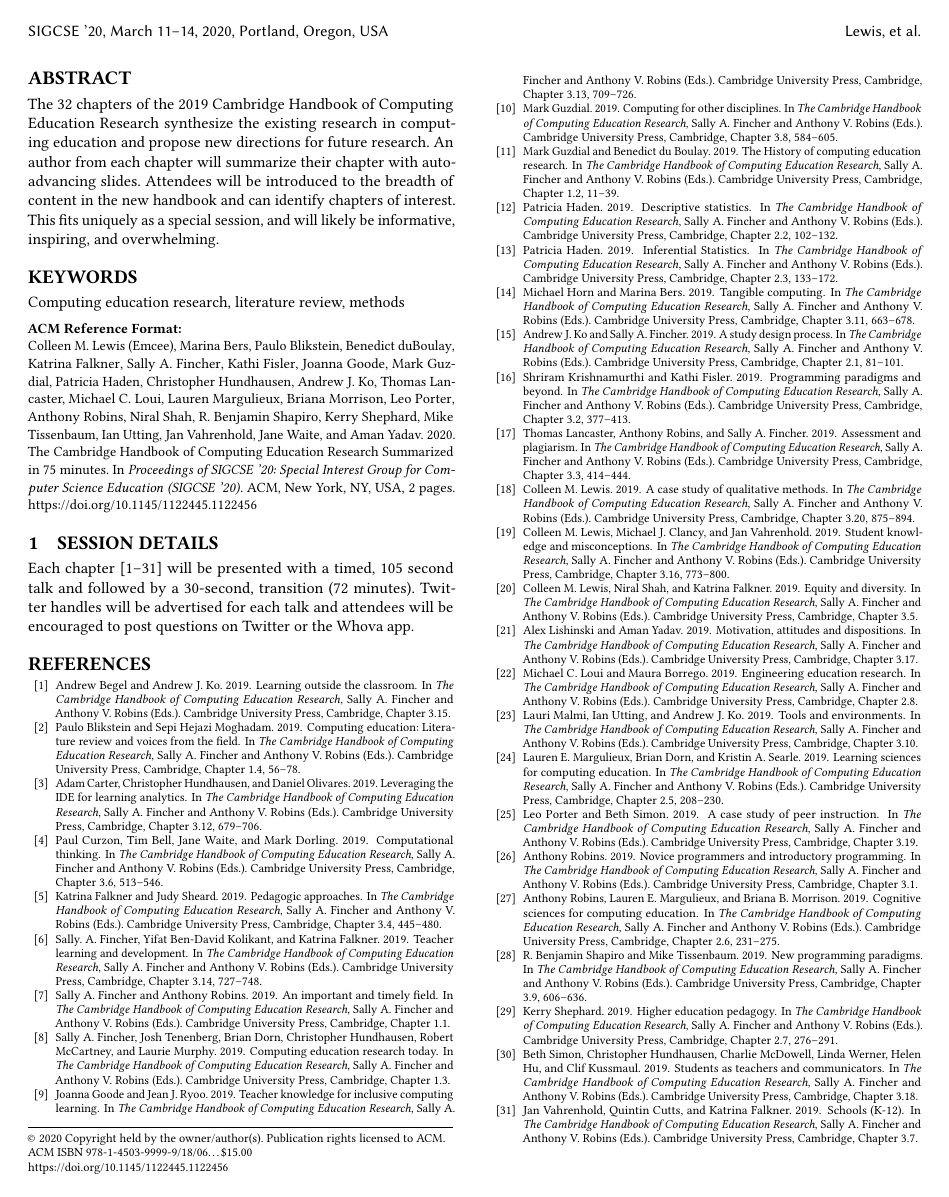
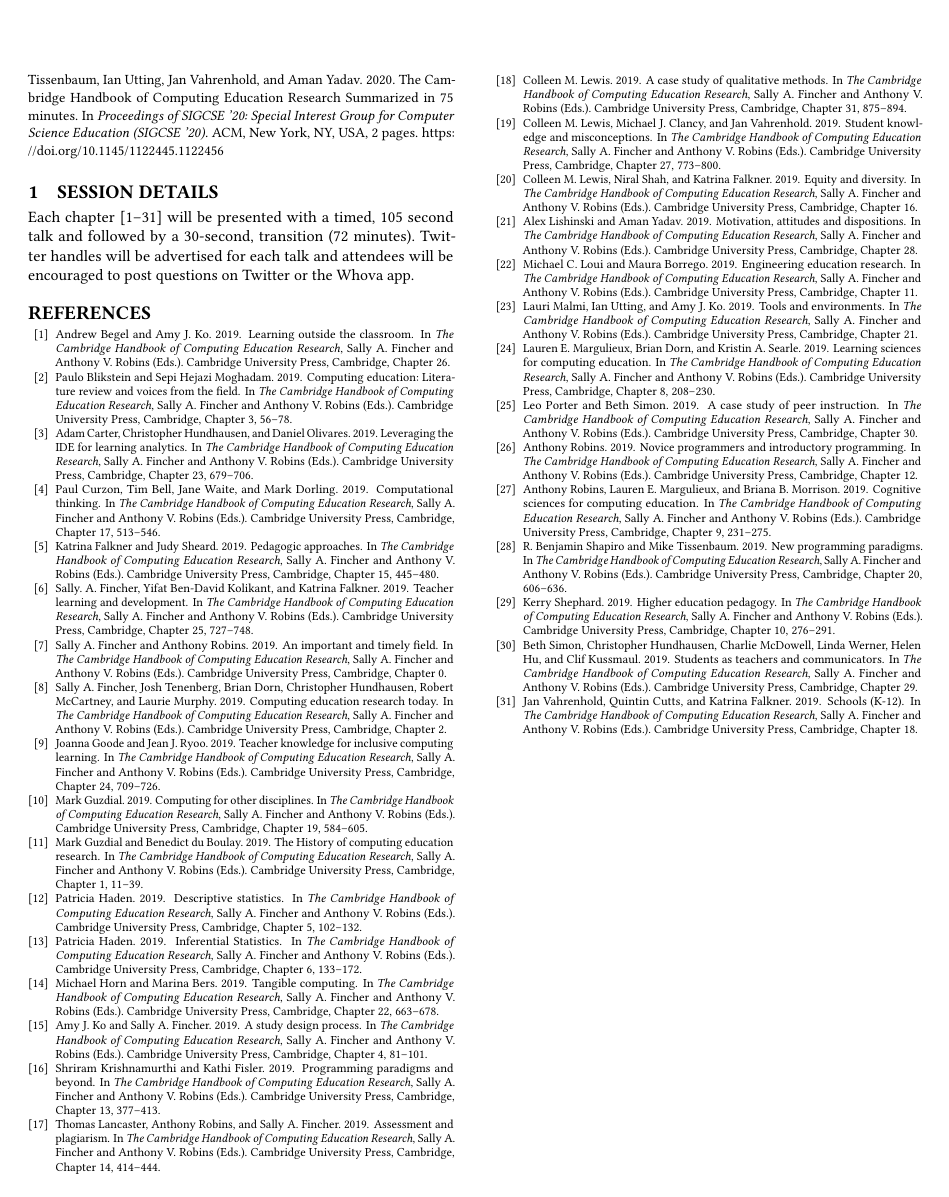
Before and after one commit to Colleen-Lewis/SIGCSE-2020---CEdR-Handbook, a LaTeX paper (submissionText.tex, which reads sample-base.bib): page 2 of 2. Compiled offline with pdfLaTeX.

Commit message:
Removed non-presenters and an out dated comment.

```diff
--- a/sample-base.bib
+++ b/sample-base.bib
@@ -227,7 +227,7 @@
   publisher   = {Cambridge University Press},
   address     = {Cambridge},
   year        = {2019},
-  chapter     = {1.1},
+  chapter     = {0},
 }
 % pages       = {1-8},
 
@@ -240,7 +240,7 @@
   address     = {Cambridge},
   year        = {2019},
   pages       = {11-39},
-  chapter     = {1.2},
+  chapter     = {1},
 }
 @incollection{ch02,
   author      = {Fincher, Sally A. and Tenenberg, Josh and Dorn, Brian and Hundhausen, Christopher and McCartney, Robert and Murphy, Laurie},
@@ -250,7 +250,7 @@
   publisher   = {Cambridge University Press},
   address     = {Cambridge},
   year        = {2019},
-  chapter     = {1.3},
+  chapter     = {2},
 }
 
 % pages       = {40-55},
@@ -264,6 +264,6 @@
   address     = {Cambridge},
   year        = {2019},
   pages       = {56-78},
-  chapter     = {1.4},
+  chapter     = {3},
 }
 @incollection{ch04,
@@ -275,7 +275,7 @@
   address     = {Cambridge},
   year        = {2019},
   pages       = {81-101},
-  chapter     = {2.1},
+  chapter     = {4},
 }
 @incollection{ch05,
   author      = {Haden, Patricia},
@@ -286,7 +286,7 @@
   address     = {Cambridge},
   year        = {2019},
   pages       = {102-132},
-  chapter     = {2.2},
+  chapter     = {5},
 }
 @incollection{ch06,
   author      = {Haden, Patricia},
@@ -297,7 +297,7 @@
   address     = {Cambridge},
   year        = {2019},
   pages       = {133-172},
-  chapter     = {2.3},
+  chapter     = {6},
 }
 @incollection{ch07,
   author      = {Tenenberg, Josh},
@@ -308,7 +308,7 @@
   address     = {Cambridge},
   year        = {2019},
   pages       = {173-207},
-  chapter     = {2.4},
+  chapter     = {7},
 }
 @incollection{ch08,
   author      = {Margulieux, Lauren E. and Dorn, Brian and Searle, Kristin A.},
@@ -319,7 +319,7 @@
   address     = {Cambridge},
   year        = {2019},
   pages       = {208-230},
-  chapter     = {2.5},
+  chapter     = {8},
 }
 @incollection{ch09,
   author      = {Robins, Anthony and Margulieux, Lauren E. and Morrison, Briana B.},
@@ -330,7 +330,7 @@
   address     = {Cambridge},
   year        = {2019},
   pages       = {231-275},
-  chapter     = {2.6},
+  chapter     = {9},
 }
 
 @incollection{ch10,
@@ -342,7 +342,7 @@
   address     = {Cambridge},
   year        = {2019},
   pages       = {276-291},
-  chapter     = {2.7},
+  chapter     = {10},
 }
 @incollection{ch11,
   author      = {Loui, Michael C. and Borrego, Maura},
@@ -352,7 +352,7 @@
   publisher   = {Cambridge University Press},
   address     = {Cambridge},
   year        = {2019},
-  chapter     = {2.8},
+  chapter     = {11},
 }
 %  pages       = {292-321},
 
@@ -364,7 +364,7 @@
   publisher   = {Cambridge University Press},
   address     = {Cambridge},
   year        = {2019},
-  chapter     = {3.1},
+  chapter     = {12},
 }
 % pages       = {327-376},
 
@@ -377,7 +377,7 @@
   address     = {Cambridge},
   year        = {2019},
   pages       = {377-413},
-  chapter     = {3.2},
+  chapter     = {13},
 }
 
 @incollection{ch14,
@@ -389,7 +389,7 @@
   address     = {Cambridge},
   year        = {2019},
   pages       = {414-444},
-  chapter     = {3.3},
+  chapter     = {14},
 }
 
 @incollection{ch15,
@@ -401,7 +401,7 @@
   address     = {Cambridge},
   year        = {2019},
   pages       = {445-480},
-  chapter     = {3.4},
+  chapter     = {15},
 }
 
 @incollection{ch16,
@@ -412,7 +412,7 @@
   publisher   = {Cambridge University Press},
   address     = {Cambridge},
   year        = {2019},
-  chapter     = {3.5},
+  chapter     = {16},
 }
 % pages       = {481-510},
 
@@ -425,7 +425,7 @@
   address     = {Cambridge},
   year        = {2019},
   pages       = {513-546},
-  chapter     = {3.6},
+  chapter     = {17},
 }
 
 @incollection{ch18,
@@ -436,7 +436,7 @@
   publisher   = {Cambridge University Press},
   address     = {Cambridge},
   year        = {2019},
-  chapter     = {3.7},
+  chapter     = {18},
 }
 % pages       = {547-583},
 
@@ -449,7 +449,7 @@
   address     = {Cambridge},
   year        = {2019},
   pages       = {584-605},
-  chapter     = {3.8},
+  chapter     = {19},
 }
 
 @incollection{ch20,
@@ -461,6 +461,6 @@
   address     = {Cambridge},
   year        = {2019},
   pages       = {606-636},
-  chapter     = {3.9},
+  chapter     = {20},
 }
 @incollection{ch21,
@@ -471,7 +471,7 @@
   publisher   = {Cambridge University Press},
   address     = {Cambridge},
   year        = {2019},
-  chapter     = {3.10},
+  chapter     = {21},
 }
 %  pages       = {639-662},
 
@@ -485,7 +485,7 @@
   address     = {Cambridge},
   year        = {2019},
   pages       = {663-678},
-  chapter     = {3.11},
+  chapter     = {22},
 }
 @incollection{ch23,
   author      = {Carter, Adam and Hundhausen, Christopher and Olivares, Daniel},
@@ -496,7 +496,7 @@
   address     = {Cambridge},
   year        = {2019},
   pages       = {679-706},
-  chapter     = {3.12},
+  chapter     = {23},
 }
 @incollection{ch24,
   author      = {Goode, Joanna and Ryoo, Jean J.},
@@ -507,7 +507,7 @@
   address     = {Cambridge},
   year        = {2019},
   pages       = {709-726},
-  chapter     = {3.13},
+  chapter     = {24},
 }
 
 @incollection{ch25,
@@ -519,7 +519,7 @@
   address     = {Cambridge},
   year        = {2019},
   pages       = {727-748},
-  chapter     = {3.14},
+  chapter     = {25},
 }
 
 
@@ -531,7 +531,7 @@
   publisher   = {Cambridge University Press},
   address     = {Cambridge},
   year        = {2019},
-  chapter     = {3.15},
+  chapter     = {26},
 }
 % pages       = {749-772},
 
@@ -544,7 +544,7 @@
   address     = {Cambridge},
   year        = {2019},
   pages       = {773-800},
-  chapter     = {3.16},
+  chapter     = {27},
 }
 @incollection{ch28,
   author      = {Lishinski, Alex and Yadav, Aman},
@@ -554,7 +554,7 @@
   publisher   = {Cambridge University Press},
   address     = {Cambridge},
   year        = {2019},
-  chapter     = {3.17},
+  chapter     = {28},
 }
 % pages       = {801-826},
 
@@ -566,7 +566,7 @@
   publisher   = {Cambridge University Press},
   address     = {Cambridge},
   year        = {2019},
-  chapter     = {3.18},
+  chapter     = {29},
 }
 % pages       = {827-858},
 
@@ -579,7 +579,7 @@
   publisher   = {Cambridge University Press},
   address     = {Cambridge},
   year        = {2019},
-  chapter     = {3.19},
+  chapter     = {30},
 }
 
 % pages       = {861-874},
@@ -594,7 +594,7 @@
   address     = {Cambridge},
   year        = {2019},
   pages       = {875-894},
-  chapter     = {3.20},
+  chapter     = {31},
 }
 
 
--- a/submissionText.tex
+++ b/submissionText.tex
@@ -343,68 +299,6 @@ The 32 chapters of the 2019 Cambridge Handbook of Computing Education Research s
 Each chapter \cite{ch00, ch01, ch02, ch03, ch04, ch05, ch06, ch08, ch09, ch10, ch11, ch12, ch13, ch14, ch15, ch16, ch17, ch18, ch19, ch20, ch21, ch22, ch23, ch24, ch25, ch26, ch27, ch28, ch29, ch30, ch31}  will be presented with a timed, 105 second talk and followed by a 30-second, transition (72 minutes). Twitter handles will be advertised for each talk and attendees will be encouraged to post questions on Twitter or the Whova app.
 
 \begin{comment}
-\section{Chapter Presentations}
-The chapters will be presented in order of appearance as enumerated below.
-\begin{itemize}
-	\item "An important and timely field" presented by Sally A. Fincher \cite{ch00}
-\end{itemize}
-\subsection{Part I Background}
-\begin{itemize}
-	\item "The History of computing education research" presented by Mark Guzdial \cite{ch01}
-	\item "Computing education research today" presented by Sally A. Fincher \cite{ch02}
-	\item "Computing education: Literature review and voices from the field" presented by Paulo Blikstein \cite{ch03}
-\end{itemize}
-\subsection{Part II Foundations}
-\begin{itemize}
-	\item "A study design process" presented by Andrew J. Ko \cite{ch04}
-	\item "Descriptive statistics" presented by Patricia Haden \cite{ch05}
-	\item "Inferential Statistics" presented by Patricia Haden \cite{ch06}
-	\item "Qualitative methods for computing education" presented by Josh Tenenberg \cite{ch07}
-	\item "Learning sciences for computing education" presented by Lauren E. Margulieux \cite{ch08}
-	\item "Cognitive sciences for computing education" presented by Anthony Robins \cite{ch09}
-	\item "Higher education pedagogy" presented by Professor Kerry Shephard \cite{ch10}
-	\item "Engineering education research" presented by Michael C. Loui \cite{ch11}
-	\item "Novice programmers and introductory programming" presented by Anthony Robins \cite{ch12}
-\end{itemize}
-\subsection{Part III Topics: Systemic Issues}
-\begin{itemize}
-	\item "Programming paradigms and beyond" presented by Shriram Krishnamurthi \cite{ch13}
-	\item "Assessment and plagiarism" presented by Thomas Lancaster \cite{ch14}
-	\item "Pedagogic approaches" presented by Katrina Falkner \cite{ch15}
-	\item "Equity and diversity" presented by Colleen M. Lewis \cite{ch16}
-\end{itemize}
-\subsection{Part III Topics: New Milieux}
-\begin{itemize}
-	\item "Computational thinking" presented by Paul Curzon \cite{ch17}
-	\item "Schools (K-12)" presented by Jan Vahrenhold \cite{ch18}
-	\item "Computing for other disciplines" presented by Mark Guzdial \cite{ch19}
-	\item "New programming paradigms" presented by R. Benjamin Shapiro \cite{ch20}
-\end{itemize}
-
-\subsection{Part III Topics: Systems Software and Technology}
-
-\begin{itemize}
-	\item "Tools and environments" presented by Lauri Malmi \cite{ch21}
-	\item "Tangible computing" presented by Michael Horn \cite{ch22}
-	\item "Leveraging the IDE for learning analytics" presented by Adam Carter \cite{ch23}
-\end{itemize}
-\subsection{Part III Topics: Teacher and Student Knowledge}
-\begin{itemize}
-	\item "Teacher knowledge for inclusive computing learning" presented by Joanna Goode \cite{ch24}
-	\item "Teacher learning and development" presented by Sally. A. Fincher \cite{ch25}
-	\item "Learning outside the classroom" presented by Andrew Begel \cite{ch26}
-	\item "Student knowledge and misconceptions" presented by Colleen M. Lewis \cite{ch27}
-	\item "Motivation, attitudes and dispositions" presented by Alex Lishinski \cite{ch28}
-	\item "Students as teachers and communicators" presented by Beth Simon \cite{ch29}
-\end{itemize}
-\subsection{Part III Topics: Case Studies}
-\begin{itemize}
-	\item "A case study of peer instruction" presented by Leo Porter \cite{ch30}
-	\item "A case study of qualitative methods" presented by Colleen M. Lewis \cite{ch31}
-\end{itemize}
-
-
-
 \begin{acks}
 Acknowledgement text.
 \end{acks}
```
Also changed, not shown: sample-base.bib (6 more changed lines), submissionText.tex (52 more changed lines).
